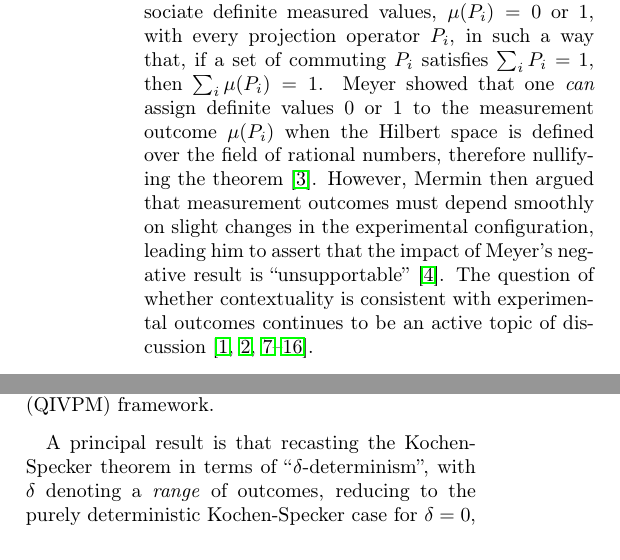
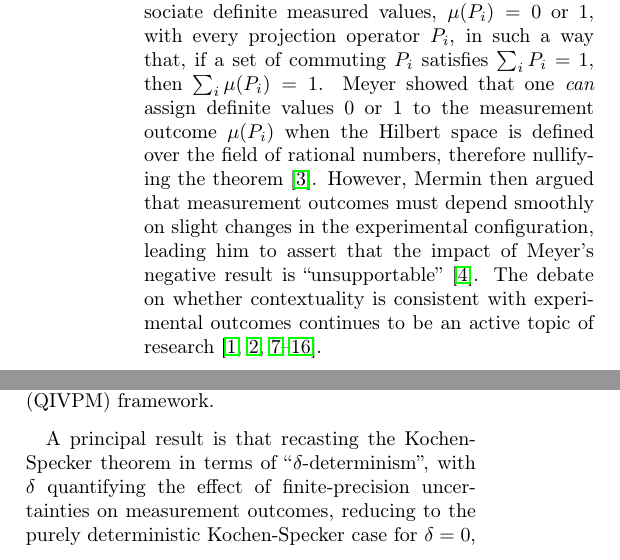
Before and after one commit to yuttai/Contextuality-and-Nonlocality-in-Discrete-Quantum-Theory, a LaTeX paper (prop_letter.tex): two parts of the columns of page 1 of 9, joined at a grey line, cut so that both start at the same text. Compiled offline with pdfLaTeX.

Commit message:
prop_letter.tex Updated from Gerardo...

```diff
--- a/prop_letter.tex
+++ b/prop_letter.tex
@@ -133,9 +133,9 @@ theorem~\citep{PhysRevLett.83.3751}.  However, Mermin then argued
 that measurement outcomes must depend smoothly on slight changes in
 the experimental configuration, leading him to assert that the
 impact of Meyer's negative result is
-``unsupportable''~\citep{Mermin1999}.  The question of
+``unsupportable''~\citep{Mermin1999}.  The debate on
 whether contextuality is consistent with experimental
-outcomes continues to be an active topic of discussion~\citep{Kent1999,HavlicekKrennSummhammerSvozil2001,SimonBruknerZeilinger2001,Cabello2002,Larsson2002,Appleby2002,Peres2003,BarrettKent2004,Appleby_2005,Spekkens2005,GuehneKleinmannCabelloEtAl2010,MazurekPuseyKunjwalEtAl2016}.
+outcomes continues to be an active topic of research~\citep{Kent1999,HavlicekKrennSummhammerSvozil2001,SimonBruknerZeilinger2001,Cabello2002,Larsson2002,Appleby2002,Peres2003,BarrettKent2004,Appleby_2005,Spekkens2005,GuehneKleinmannCabelloEtAl2010,MazurekPuseyKunjwalEtAl2016}.
 
 The question of how to address this controversy is therefore a
 fundamental problem.  How does one
@@ -161,8 +161,9 @@ domain.  We thus begin by axiomatizing a quantum interval-valued
 probability measure (QIVPM) framework.
 
 A principal result is that recasting the Kochen-Specker theorem in
-terms of ``$\delta$-determinism'', with $\delta$ denoting a
-\emph{range} of outcomes, reducing to the purely deterministic
+terms of ``$\delta$-determinism'', with $\delta$
+quantifying the effect of finite-precision uncertainties on measurement
+outcomes, reducing to the purely deterministic
 Kochen-Specker case for $\delta=0$, can resolve the question of effect
 of finite precision and imperfections on contextuality.  A remarkable
 consequence of our analysis is that not only does the
```
